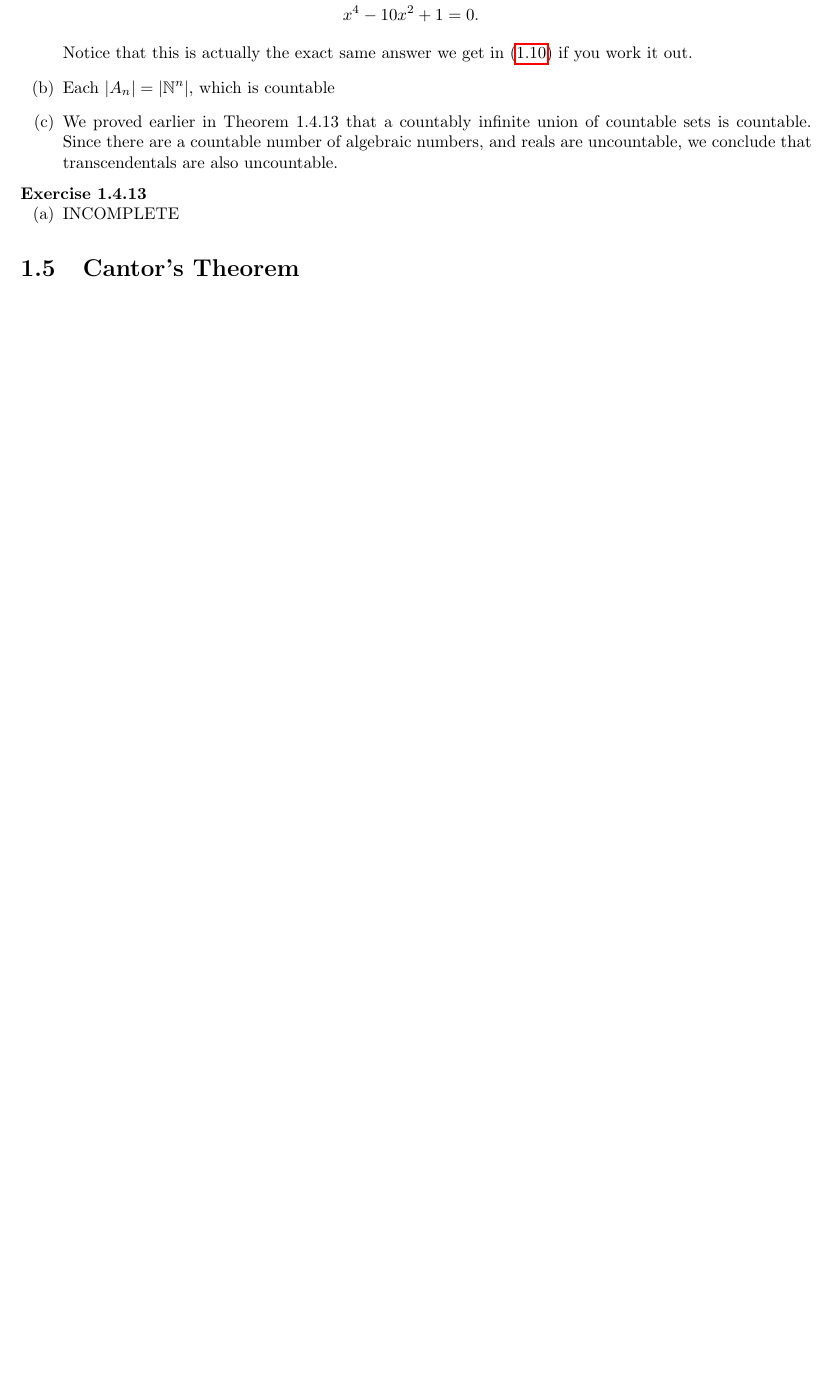
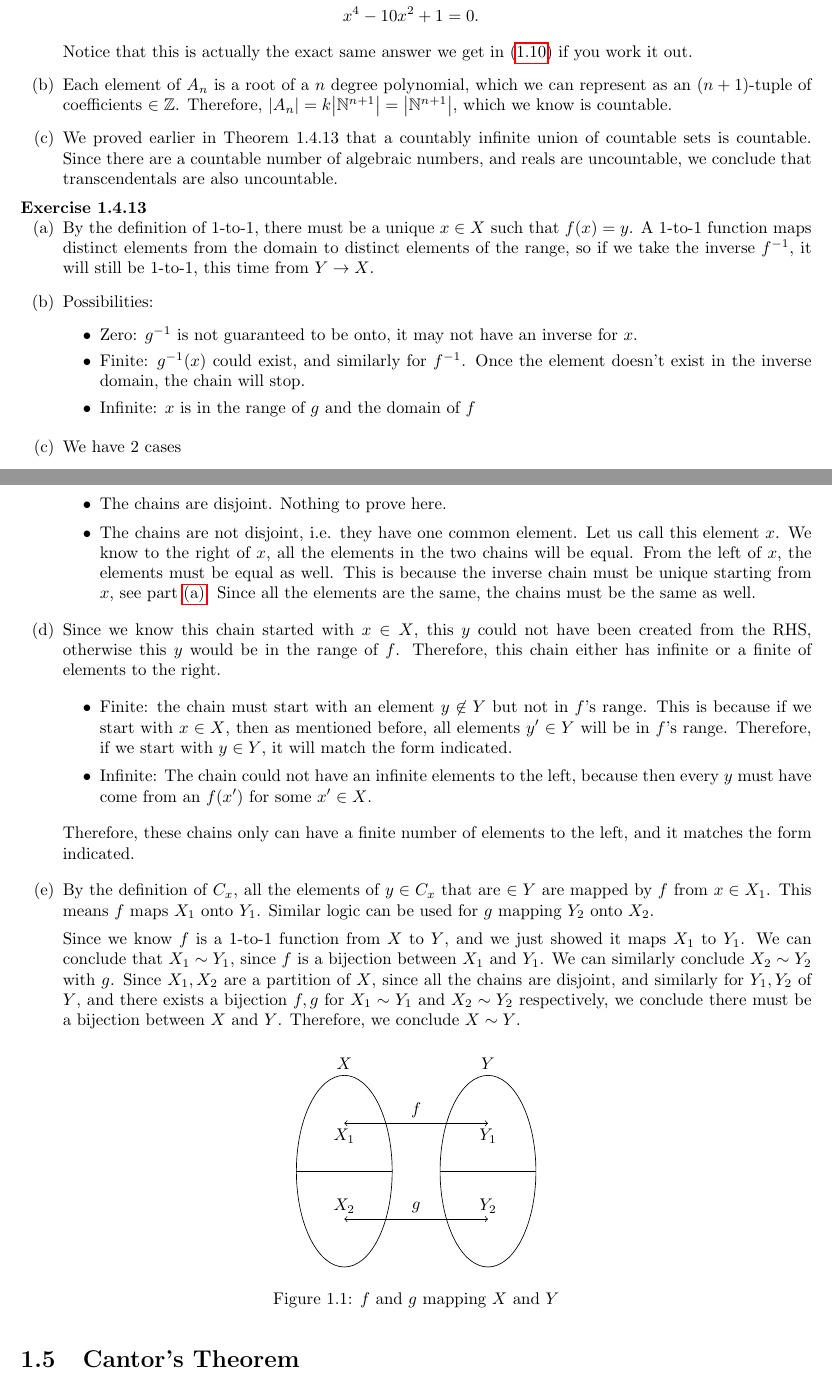
Before and after one commit to mikinty/Understanding-Analysis-Abbott-Solutions, a LaTeX thesis (main.tex, which reads chapters/chapter1.tex, preamble.tex): part of page 12 of 23 before the commit and two parts of pages 12 and 13 of 23 after it, the two joined at a grey line, cut so that both start at the same text, the shorter picture padded with empty space. Compiled offline with pdfLaTeX.

Commit message:
Finished 1.4.13

```diff
--- a/chapters/chapter1.tex
+++ b/chapters/chapter1.tex
@@ -433,0 +460 @@ AFSOC $\exists \alpha \in \bigcap_{n=1}^\infty (0, \frac{1}{n})$. Then $\alpha >
+we have that $\exists n \in \mathbb{N} \mid \frac{1}{n} < \alpha$.
@@ -503,14 +537,89 @@ The set of all finite subsets of $\mathbb{N}$ can be ordered in increasing order
 	x^4 - 10x^2 + 1 &= 0.
 \end{align*}
 Notice that this is actually the exact same answer we get in (\ref{eq:sym}) if you work it out.
-		\item Each $\abs{A_n} = \abs{\mathbb{N}^n}$, which is countable
+\item Each element of $A_n$ is a root of a $n$ degree polynomial, which we can represent
+as an $(n+1)$-tuple of coefficients $\in \mathbb{Z}$. Therefore, $\abs{A_n} = k\abs{\mathbb{N}^{n+1}} = \abs{\mathbb{N}^{n+1}}$,
+which we know is countable.
 \item We proved earlier in Theorem 1.4.13 that a countably infinite union of countable sets is countable. Since there are a countable number of algebraic numbers, and reals are uncountable, we conclude that transcendentals are also uncountable.
 }
 }
 
 \bx{
 \ea{
-		\item INCOMPLETE
+\item By the definition of 1-to-1, there must be a unique $x \in X$ such that $f(x) = y$.
+A 1-to-1 function maps distinct elements from the domain to distinct elements of the range, so if we
+take the inverse $f^{-1}$, it will still be 1-to-1, this time from $Y\rightarrow X$.
+\label{problem_1_4_13:parta}
+
+\item Possibilities:
+\begin{itemize}
+	\item Zero: $g^{-1}$ is not guaranteed to be onto, it may not have an inverse for $x$.
+	\item Finite: $g^{-1}(x)$ could exist, and similarly for $f^{-1}$. Once the element doesn't exist in the inverse domain,
+	the chain will stop.
+	\item Infinite: $x$ is in the range of $g$ and the domain of $f$
+\end{itemize}
+\label{problem_1_4_13:partb}
+
+\item We have 2 cases
+\begin{itemize}
+	\item The chains are disjoint. Nothing to prove here.
+	\item The chains are not disjoint, i.e. they have one common element. Let us call this element $x$.
+	We know to the right of $x$, all the elements in the two chains will be equal.
+	From the left of $x$, the elements must be equal as well.
+	This is because the inverse chain must be unique starting from $x$, see part \ref{problem_1_4_13:parta}.
+	Since all the elements are the same, the chains must be the same as well.
+\end{itemize}
+
+\item Since we know this chain started with $x\in X$, this $y$ could not have been created from the RHS,
+otherwise this $y$ would be in the range of $f$.
+Therefore, this chain either has infinite or a finite of elements to the right.
+\begin{itemize}
+	\item Finite: the chain must start with an element $y \not\in Y$ but not in $f$'s range.
+	This is because if we start with $x \in X$, then as mentioned before, all elements $y' \in Y$ will
+	be in $f$'s range.
+	Therefore, if we start with $y\in Y$, it will match the form indicated.
+	\item  Infinite: The chain could not have an infinite elements to the left, because then
+	every $y$ must have come from an $f(x')$ for some $x' \in X$.
+\end{itemize}
+Therefore, these chains only can have a finite number of elements to the left, and it matches the
+form indicated.
+
+\item By the definition of $C_x$, all the elements of $y \in C_x$ that are $\in Y$
+are mapped by $f$ from $x \in X_1$. This means $f$ maps $X_1$ onto $Y_1$. Similar logic can
+be used for $g$ mapping $Y_2$ onto $X_2$.
+
+Since we know $f$ is a 1-to-1 function from $X$ to $Y$, and we just showed it maps $X_1$ to $Y_1$.
+We can conclude that $X_1 \sim Y_1$, since $f$ is a bijection between $X_1$ and $Y_1$.
+We can similarly conclude $X_2 \sim Y_2$ with $g$.
+Since $X_1, X_2$ are a partition of $X$, since all the chains are disjoint, and similarly for $Y_1, Y_2$ of $Y$, and there exists a bijection
+$f, g$ for $X_1 \sim Y_1$ and $X_2 \sim Y_2$ respectively, we conclude there must be a bijection between $X$ and $Y$.
+Therefore, we conclude $X \sim Y$.
+
+\begin{figure}[H]
+	\centering
+	\def\ellipseX{1}
+	\def\ellipseY{2}
+	\begin{tikzpicture}
+		\draw (0, 0) ellipse ({\ellipseX} and {\ellipseY});
+		\draw (\ellipseX+2, 0) ellipse ({\ellipseX} and {\ellipseY});
+		\draw (0, \ellipseY) node[above] {$X$};
+		\draw (\ellipseX+2, \ellipseY) node[above] {$Y$};
+		\draw (-\ellipseX, 0) -- (\ellipseX, 0);
+		\draw (2, 0) -- (2*\ellipseX+2, 0);
+		\draw[<->]
+			(0, \ellipseY/2) node[below] {$X_1$} --
+			(\ellipseX+2, \ellipseY/2) node[below] {$Y_1$}
+			node[midway, above] {$f$}
+		;
+		\draw[<->]
+			(0, -\ellipseY/2) node[above] {$X_2$} --
+			(\ellipseX+2, -\ellipseY/2) node[above] {$Y_2$}
+			node[midway, above] {$g$}
+		;
+	\end{tikzpicture}
+	\caption{$f$ and $g$ mapping $X$ and $Y$}
+	\label{fig:problem_1_4_13_bijection}
+\end{figure}
 }
 }
 
--- a/preamble.tex
+++ b/preamble.tex
@@ -54,5 +54,8 @@
 \newcommand{\bx}[1]{\begin{exercise} #1 \end{exercise}}
 \newcommand{\ea}[1]{\begin{enumerate}[label=(\alph*)] #1 \end{enumerate}}
 
+% Shortcuts
+\newcommand{\AFSOC}{\text{AFSOC}\xspace}
+
 % Extras
 \newcommand{\TODO}{\hl{\textbf{TODO}}\xspace}
```
Also changed, not shown: README.md, chapters/chapter1.tex (123 more changed lines), 1 other file. Lines whose indentation alone changed are shown as unchanged.
